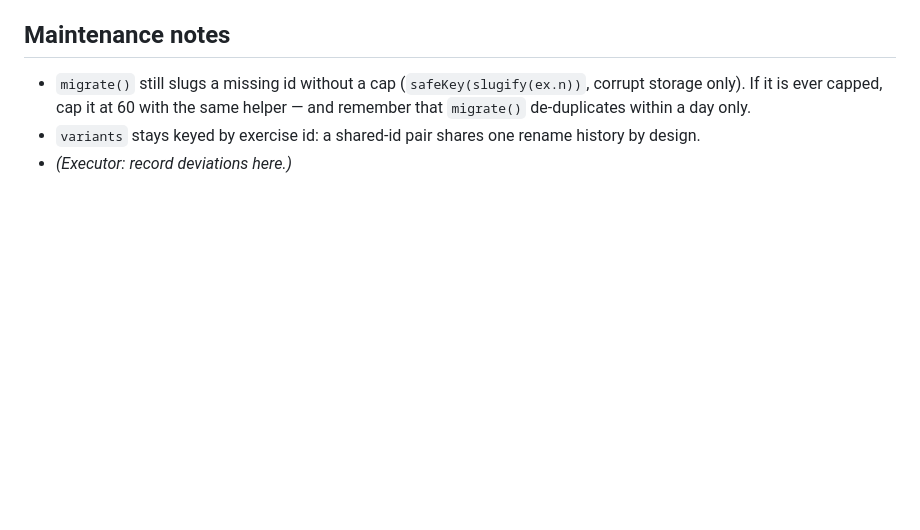
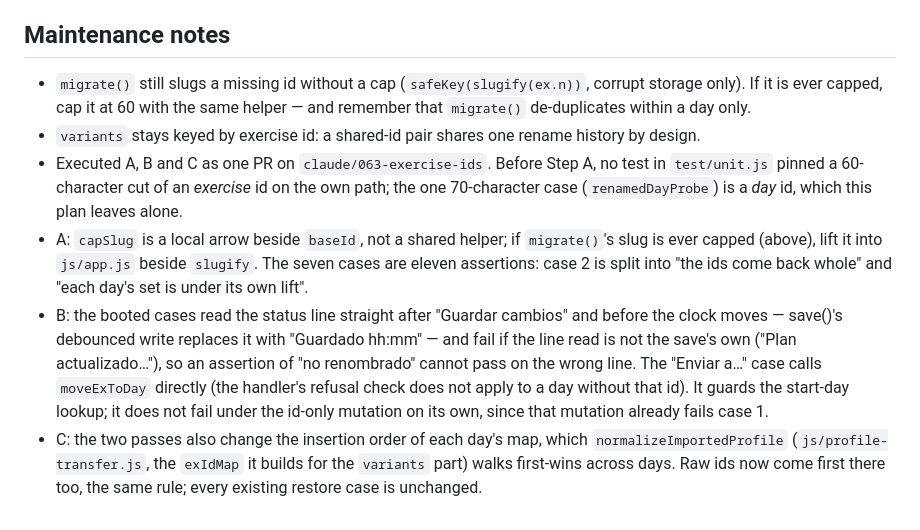
Before and after one commit to tormarod/heavy-iron, a Markdown page: plans/063-exercise-id-integrity.md, the part around the change. GitHub-like rendering; blank space fills up the shorter version.

Commit message:
Plan 063: maintenance notes for steps A, B and C
Co-Authored-By: Claude Opus 5.5 <noreply@anthropic.com>

```diff
--- a/plans/063-exercise-id-integrity.md
+++ b/plans/063-exercise-id-integrity.md
@@ -302,4 +302,26 @@ restore and editor case stays green unchanged.
   helper — and remember that `migrate()` de-duplicates within a day only.
 - `variants` stays keyed by exercise id: a shared-id pair shares one
   rename history by design.
-- *(Executor: record deviations here.)*
+- Executed A, B and C as one PR on `claude/063-exercise-ids`. Before
+  Step A, no test in `test/unit.js` pinned a 60-character cut of an
+  *exercise* id on the own path; the one 70-character case
+  (`renamedDayProbe`) is a *day* id, which this plan leaves alone.
+- A: `capSlug` is a local arrow beside `baseId`, not a shared helper; if
+  `migrate()`'s slug is ever capped (above), lift it into `js/app.js`
+  beside `slugify`. The seven cases are eleven assertions: case 2 is
+  split into "the ids come back whole" and "each day's set is under its
+  own lift".
+- B: the booted cases read the status line straight after
+  "Guardar cambios" and before the clock moves — save()'s debounced write
+  replaces it with "Guardado hh:mm" — and fail if the line read is not the
+  save's own ("Plan actualizado…"), so an assertion of "no renombrado"
+  cannot pass on the wrong line. The "Enviar a…" case calls
+  `moveExToDay` directly (the handler's refusal check does not apply to a
+  day without that id). It guards the start-day lookup; it does not fail
+  under the id-only mutation on its own, since that mutation already fails
+  case 1.
+- C: the two passes also change the insertion order of each day's map,
+  which `normalizeImportedProfile` (`js/profile-transfer.js`, the
+  `exIdMap` it builds for the `variants` part) walks first-wins across
+  days. Raw ids now come first there too, the same rule; every existing
+  restore case is unchanged.
```
